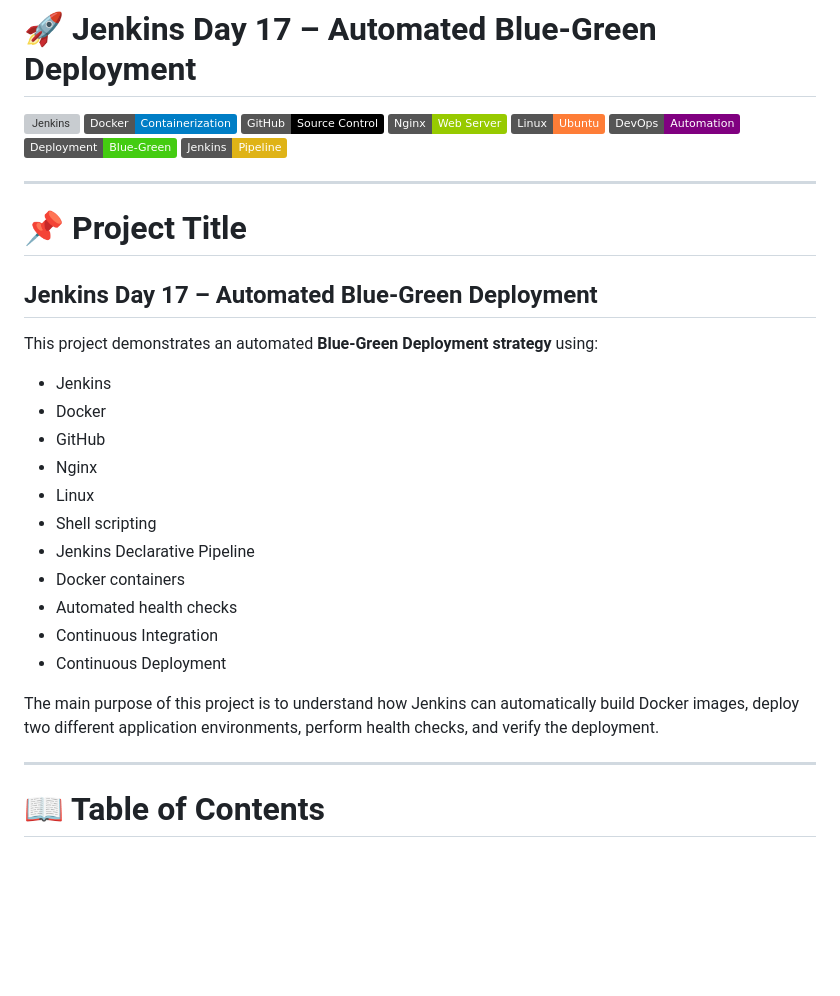
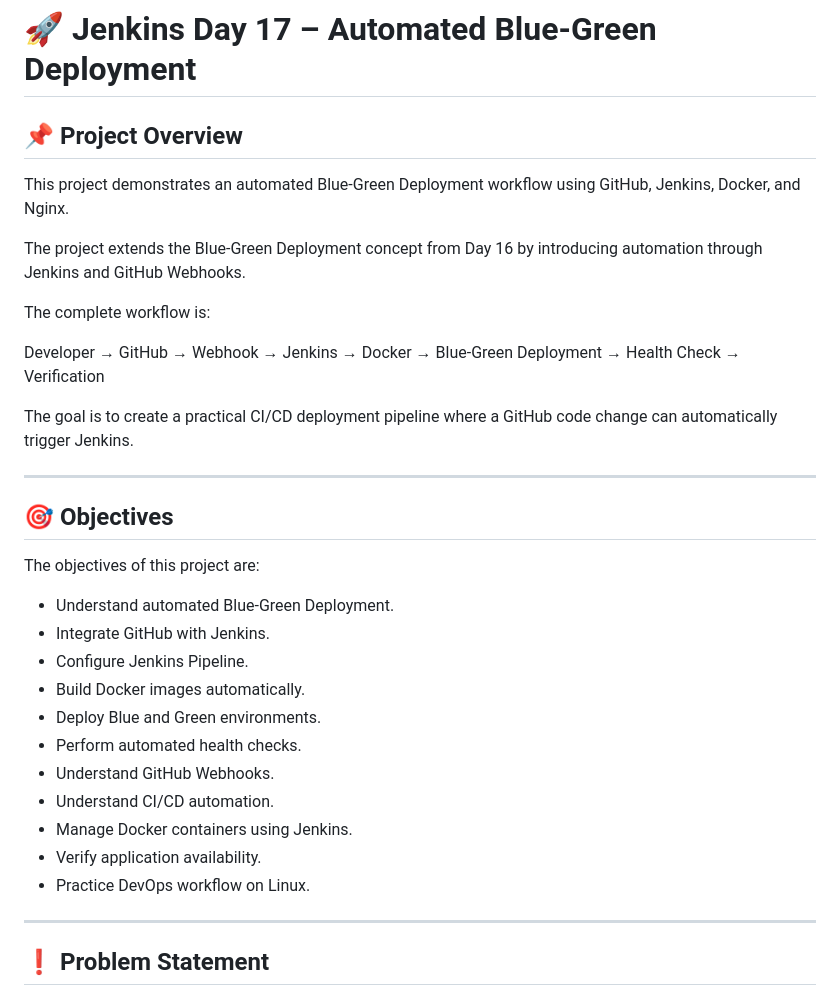
Before and after one commit to subalakshmi-817/jenkins-day17-automated-blue-green, a Markdown page: README.md, the part around one of its changes. Rendered like a GitHub page; badges without logos; blank space fills up the shorter version; grey boxes are pictures that could not be loaded.

```diff
--- a/README.md
+++ b/README.md
@@ -1,37 +1,36 @@
 # 🚀 Jenkins Day 17 – Automated Blue-Green Deployment
 
-![Jenkins](https://img.shields.io/badge/Jenkins-CI%2FCD-red)
-![Docker](https://img.shields.io/badge/Docker-Containerization-blue)
-![GitHub](https://img.shields.io/badge/GitHub-Source%20Control-black)
-![Nginx](https://img.shields.io/badge/Nginx-Web%20Server-green)
-![Linux](https://img.shields.io/badge/Linux-Ubuntu-orange)
-![DevOps](https://img.shields.io/badge/DevOps-Automation-purple)
-![Blue-Green](https://img.shields.io/badge/Deployment-Blue--Green-brightgreen)
-![Pipeline](https://img.shields.io/badge/Jenkins-Pipeline-yellow)
+## 📌 Project Overview
+
+This project demonstrates an automated Blue-Green Deployment workflow using GitHub, Jenkins, Docker, and Nginx.
+
+The project extends the Blue-Green Deployment concept from Day 16 by introducing automation through Jenkins and GitHub Webhooks.
+
+The complete workflow is:
+
+Developer → GitHub → Webhook → Jenkins → Docker → Blue-Green Deployment → Health Check → Verification
+
+The goal is to create a practical CI/CD deployment pipeline where a GitHub code change can automatically trigger Jenkins.
 
 ---
 
-# 📌 Project Title
+## 🎯 Objectives
 
-## Jenkins Day 17 – Automated Blue-Green Deployment
+The objectives of this project are:
 
-This project demonstrates an automated **Blue-Green Deployment strategy** using:
-
-- Jenkins
-- Docker
-- GitHub
-- Nginx
-- Linux
-- Shell scripting
-- Jenkins Declarative Pipeline
-- Docker containers
-- Automated health checks
-- Continuous Integration
-- Continuous Deployment
-
-The main purpose of this project is to understand how Jenkins can automatically build Docker images, deploy two different application environments, perform health checks, and verify the deployment.
+- Understand automated Blue-Green Deployment.
+- Integrate GitHub with Jenkins.
+- Configure Jenkins Pipeline.
+- Build Docker images automatically.
+- Deploy Blue and Green environments.
+- Perform automated health checks.
+- Understand GitHub Webhooks.
+- Understand CI/CD automation.
+- Manage Docker containers using Jenkins.
+- Verify application availability.
+- Practice DevOps workflow on Linux.
 
 ---
 
-# 📖 Table of Contents
+## ❗ Problem Statement
 
```
Also changed, not shown: other parts of README.md (+381 -153 lines).
